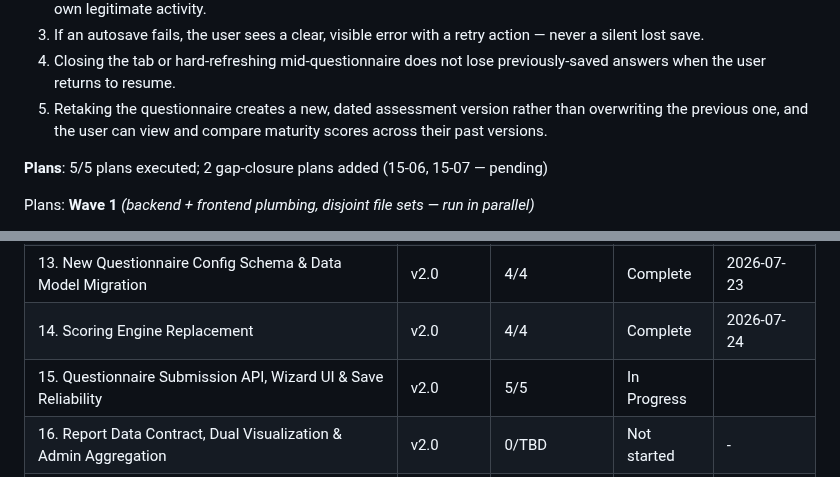
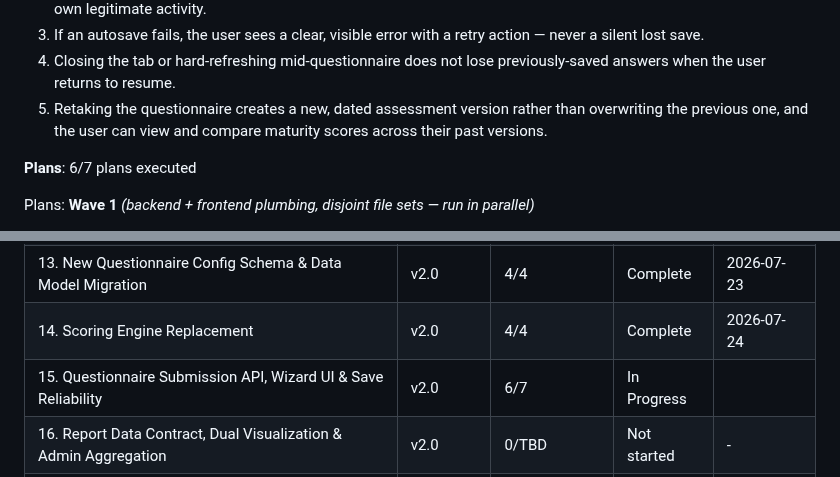
Before and after one commit to DavinciLeon123/DSSC-Maturity-Tool, a Markdown page: .planning/ROADMAP.md, 2 parts joined by grey strips. GitHub-like rendering.

Commit message:
docs(phase-15): update tracking after gap-closure wave 1 (15-06)

```diff
--- a/.planning/ROADMAP.md
+++ b/.planning/ROADMAP.md
@@ -141,7 +141,7 @@ Plans:
   4. Closing the tab or hard-refreshing mid-questionnaire does not lose previously-saved answers when the user returns to resume.
   5. Retaking the questionnaire creates a new, dated assessment version rather than overwriting the previous one, and the user can view and compare maturity scores across their past versions.
 
-**Plans**: 5/5 plans executed; 2 gap-closure plans added (15-06, 15-07 — pending)
+**Plans**: 6/7 plans executed
 
 Plans:
 **Wave 1** *(backend + frontend plumbing, disjoint file sets — run in parallel)*
@@ -217,7 +217,7 @@ Phases execute in numeric order: 12 → 13 → 14 → 15 → 16 → 17 → 18
 | 12. Test Retrofit — Stabilize Existing Flows | v2.0 | 5/5 | Complete | 2026-07-22 |
 | 13. New Questionnaire Config Schema & Data Model Migration | v2.0 | 4/4 | Complete    | 2026-07-23 |
 | 14. Scoring Engine Replacement | v2.0 | 4/4 | Complete    | 2026-07-24 |
-| 15. Questionnaire Submission API, Wizard UI & Save Reliability | v2.0 | 5/5 | In Progress|  |
+| 15. Questionnaire Submission API, Wizard UI & Save Reliability | v2.0 | 6/7 | In Progress|  |
 | 16. Report Data Contract, Dual Visualization & Admin Aggregation | v2.0 | 0/TBD | Not started | - |
 | 17. Test Coverage — New Logic + E2E | v2.0 | 0/TBD | Not started | - |
 | 18. Security Hardening & Password Reset Review | v2.0 | 0/TBD | Not started | - |
```
Also changed, not shown: other parts of .planning/ROADMAP.md (+1 -1 lines).
